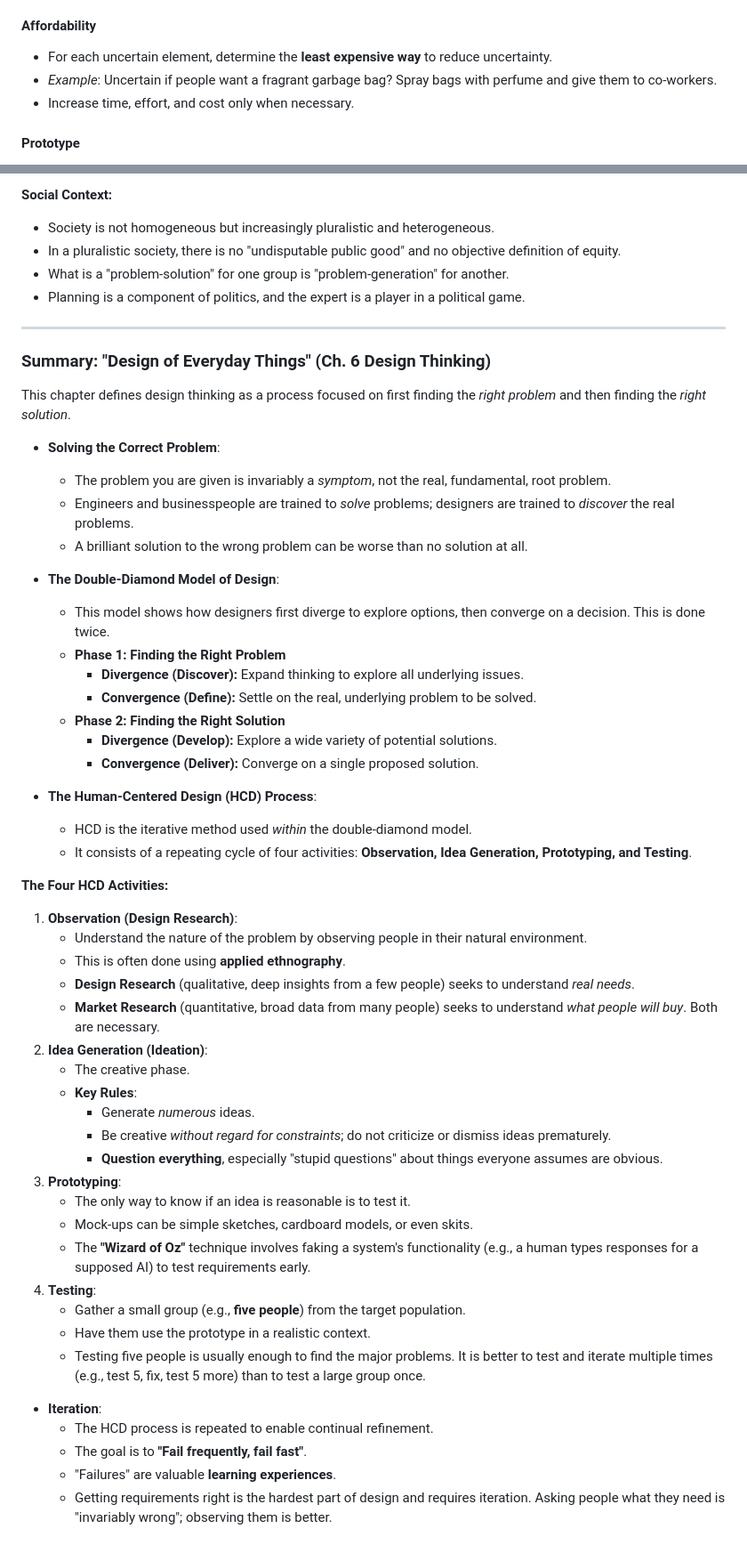
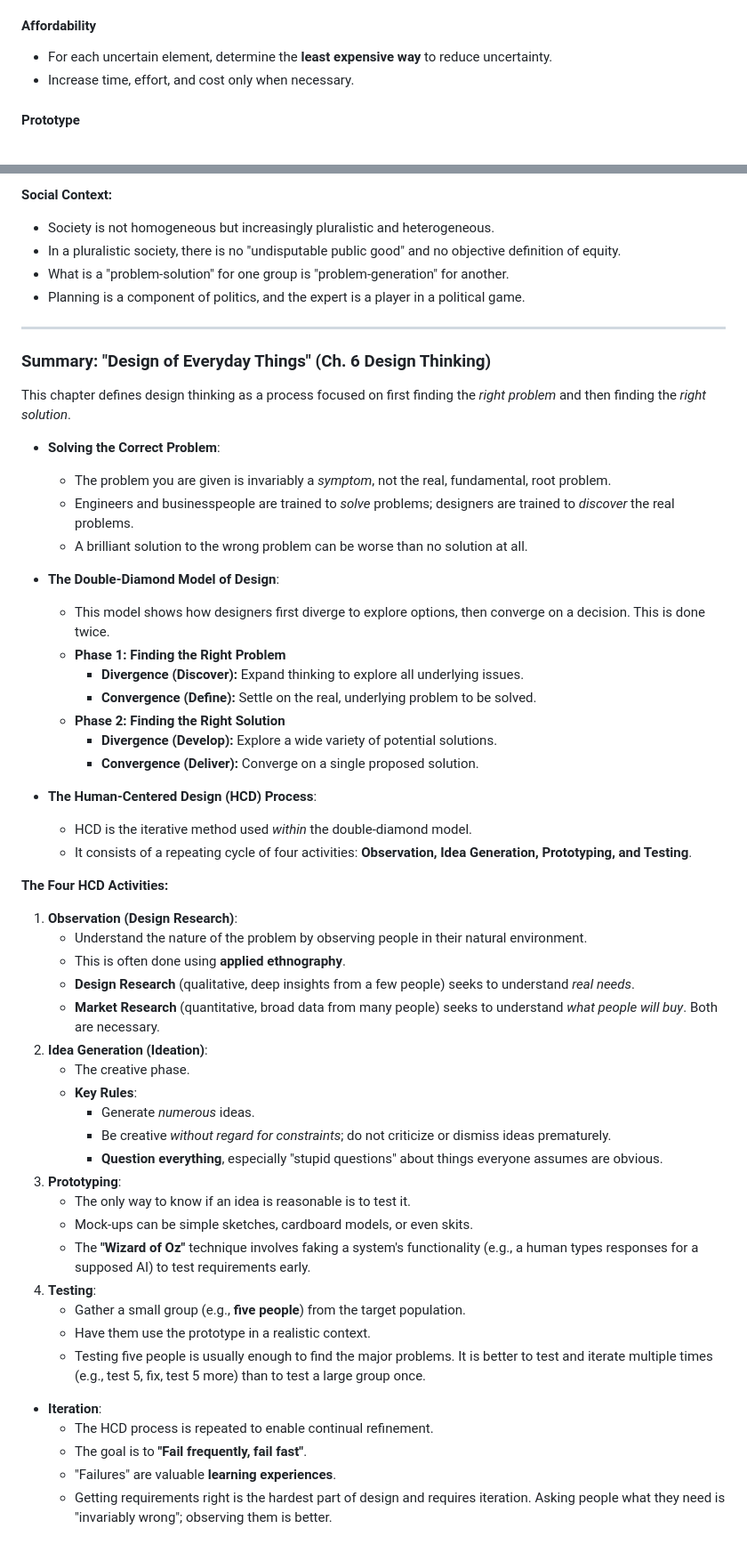
Before and after one commit to davidKMJ/mit-6.9101, a Markdown page: README.md, 2 parts joined by grey strips. Shown: that part at 89% size. Rendered like a GitHub page.

Commit message:
chore: fix typo and style of README

```diff
--- a/README.md
+++ b/README.md
@@ -301,7 +305,6 @@ This phase is about accelerating learning to reduce uncertainty.
 #### Affordability
 
 -   For each uncertain element, determine the **least expensive way** to reduce uncertainty.
--   _Example_: Uncertain if people want a fragrant garbage bag? Spray bags with perfume and give them to co-workers.
 -   Increase time, effort, and cost only when necessary.
 
 #### Prototype
@@ -785,59 +823,62 @@ This paper argues that social policy problems are "wicked" problems, which are i
 10. **The planner has no right to be wrong**. Unlike a scientist, a planner is liable for the consequences of their actions, which have real effects on people's lives.
 
 **Social Context:**
-* Society is not homogeneous but increasingly pluralistic and heterogeneous.
-* In a pluralistic society, there is no "undisputable public good" and no objective definition of equity.
-* What is a "problem-solution" for one group is "problem-generation" for another.
-* Planning is a component of politics, and the expert is a player in a political game.
+
+-   Society is not homogeneous but increasingly pluralistic and heterogeneous.
+-   In a pluralistic society, there is no "undisputable public good" and no objective definition of equity.
+-   What is a "problem-solution" for one group is "problem-generation" for another.
+-   Planning is a component of politics, and the expert is a player in a political game.
 
 ---
 
 ### Summary: "Design of Everyday Things" (Ch. 6 Design Thinking)
 
-This chapter defines design thinking as a process focused on first finding the *right problem* and then finding the *right solution*.
+This chapter defines design thinking as a process focused on first finding the _right problem_ and then finding the _right solution_.
 
-* **Solving the Correct Problem**:
-    * The problem you are given is invariably a *symptom*, not the real, fundamental, root problem.
-    * Engineers and businesspeople are trained to *solve* problems; designers are trained to *discover* the real problems.
-    * A brilliant solution to the wrong problem can be worse than no solution at all.
+-   **Solving the Correct Problem**:
 
-* **The Double-Diamond Model of Design**:
-    * This model shows how designers first diverge to explore options, then converge on a decision. This is done twice.
-    * **Phase 1: Finding the Right Problem**
-        * **Divergence (Discover):** Expand thinking to explore all underlying issues.
-        * **Convergence (Define):** Settle on the real, underlying problem to be solved.
-    * **Phase 2: Finding the Right Solution**
-        * **Divergence (Develop):** Explore a wide variety of potential solutions.
-        * **Convergence (Deliver):** Converge on a single proposed solution.
+    -   The problem you are given is invariably a _symptom_, not the real, fundamental, root problem.
+    -   Engineers and businesspeople are trained to _solve_ problems; designers are trained to _discover_ the real problems.
+    -   A brilliant solution to the wrong problem can be worse than no solution at all.
 
-* **The Human-Centered Design (HCD) Process**:
-    * HCD is the iterative method used *within* the double-diamond model.
-    * It consists of a repeating cycle of four activities: **Observation, Idea Generation, Prototyping, and Testing**.
+-   **The Double-Diamond Model of Design**:
+
+    -   This model shows how designers first diverge to explore options, then converge on a decision. This is done twice.
+    -   **Phase 1: Finding the Right Problem**
+        -   **Divergence (Discover):** Expand thinking to explore all underlying issues.
+        -   **Convergence (Define):** Settle on the real, underlying problem to be solved.
+    -   **Phase 2: Finding the Right Solution**
+        -   **Divergence (Develop):** Explore a wide variety of potential solutions.
+        -   **Convergence (Deliver):** Converge on a single proposed solution.
+
+-   **The Human-Centered Design (HCD) Process**:
+    -   HCD is the iterative method used _within_ the double-diamond model.
+    -   It consists of a repeating cycle of four activities: **Observation, Idea Generation, Prototyping, and Testing**.
 
 **The Four HCD Activities:**
 
 1.  **Observation (Design Research)**:
-    * Understand the nature of the problem by observing people in their natural environment.
-    * This is often done using **applied ethnography**.
-    * **Design Research** (qualitative, deep insights from a few people) seeks to understand *real needs*.
-    * **Market Research** (quantitative, broad data from many people) seeks to understand *what people will buy*. Both are necessary.
+    -   Understand the nature of the problem by observing people in their natural environment.
+    -   This is often done using **applied ethnography**.
+    -   **Design Research** (qualitative, deep insights from a few people) seeks to understand _real needs_.
+    -   **Market Research** (quantitative, broad data from many people) seeks to understand _what people will buy_. Both are necessary.
 2.  **Idea Generation (Ideation)**:
-    * The creative phase.
-    * **Key Rules**:
-        * Generate *numerous* ideas.
-        * Be creative *without regard for constraints*; do not criticize or dismiss ideas prematurely.
-        * **Question everything**, especially "stupid questions" about things everyone assumes are obvious.
+    -   The creative phase.
+    -   **Key Rules**:
+        -   Generate _numerous_ ideas.
+        -   Be creative _without regard for constraints_; do not criticize or dismiss ideas prematurely.
+        -   **Question everything**, especially "stupid questions" about things everyone assumes are obvious.
 3.  **Prototyping**:
-    * The only way to know if an idea is reasonable is to test it.
-    * Mock-ups can be simple sketches, cardboard models, or even skits.
-    * The **"Wizard of Oz"** technique involves faking a system's functionality (e.g., a human types responses for a supposed AI) to test requirements early.
+    -   The only way to know if an idea is reasonable is to test it.
+    -   Mock-ups can be simple sketches, cardboard models, or even skits.
+    -   The **"Wizard of Oz"** technique involves faking a system's functionality (e.g., a human types responses for a supposed AI) to test requirements early.
 4.  **Testing**:
-    * Gather a small group (e.g., **five people**) from the target population.
-    * Have them use the prototype in a realistic context.
-    * Testing five people is usually enough to find the major problems. It is better to test and iterate multiple times (e.g., test 5, fix, test 5 more) than to test a large group once.
+    -   Gather a small group (e.g., **five people**) from the target population.
+    -   Have them use the prototype in a realistic context.
+    -   Testing five people is usually enough to find the major problems. It is better to test and iterate multiple times (e.g., test 5, fix, test 5 more) than to test a large group once.
 
-* **Iteration**:
-    * The HCD process is repeated to enable continual refinement.
-    * The goal is to **"Fail frequently, fail fast"**.
-    * "Failures" are valuable **learning experiences**.
-    * Getting requirements right is the hardest part of design and requires iteration. Asking people what they need is "invariably wrong"; observing them is better.
+-   **Iteration**:
+    -   The HCD process is repeated to enable continual refinement.
+    -   The goal is to **"Fail frequently, fail fast"**.
+    -   "Failures" are valuable **learning experiences**.
+    -   Getting requirements right is the hardest part of design and requires iteration. Asking people what they need is "invariably wrong"; observing them is better.
```
Also changed, not shown: other parts of README.md (+268 -229 lines).
